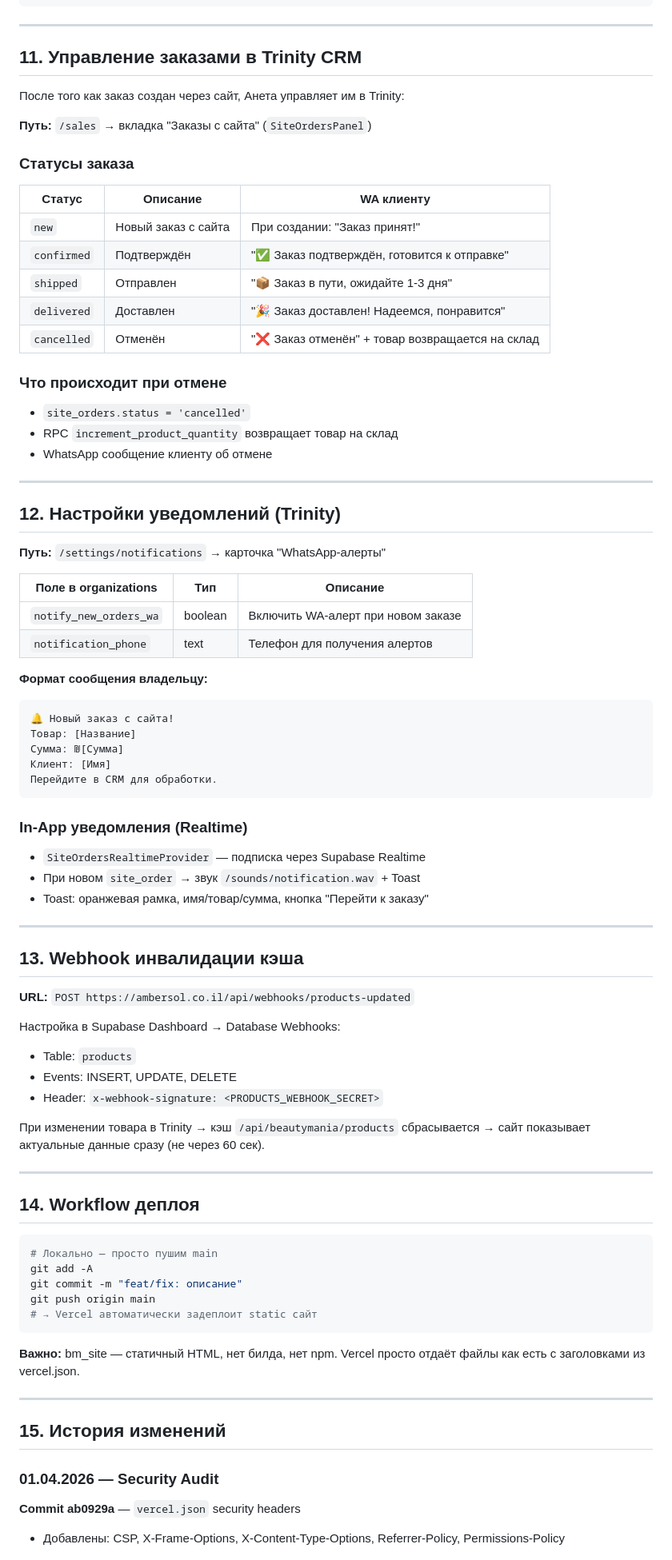
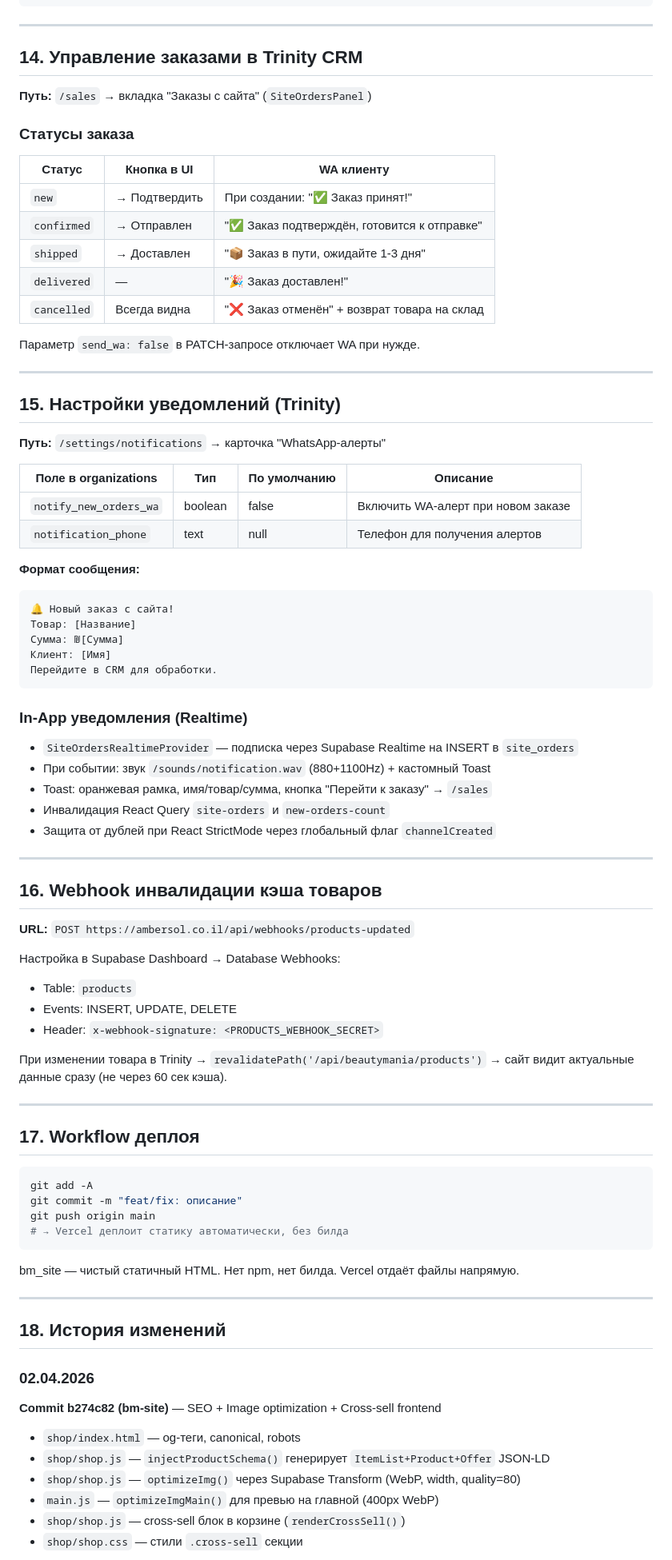
Before and after one commit to Creepie132/bm-site, a Markdown page: docs/CLAUDE.md, the part around one of its changes. Shown at 80% size. GitHub-like rendering.

````diff
--- a/docs/CLAUDE.md
+++ b/docs/CLAUDE.md
@@ -241,38 +345,33 @@ Trinity API (ambersol.co.il)
 
 ---
 
-## 11. Управление заказами в Trinity CRM
-
-После того как заказ создан через сайт, Анета управляет им в Trinity:
+## 14. Управление заказами в Trinity CRM
 
 **Путь:** `/sales` → вкладка "Заказы с сайта" (`SiteOrdersPanel`)
 
 ### Статусы заказа
-| Статус | Описание | WA клиенту |
-|--------|----------|-----------|
-| `new` | Новый заказ с сайта | При создании: "Заказ принят!" |
-| `confirmed` | Подтверждён | "✅ Заказ подтверждён, готовится к отправке" |
-| `shipped` | Отправлен | "📦 Заказ в пути, ожидайте 1-3 дня" |
-| `delivered` | Доставлен | "🎉 Заказ доставлен! Надеемся, понравится" |
-| `cancelled` | Отменён | "❌ Заказ отменён" + товар возвращается на склад |
+| Статус | Кнопка в UI | WA клиенту |
+|--------|-------------|-----------|
+| `new` | → Подтвердить | При создании: "✅ Заказ принят!" |
+| `confirmed` | → Отправлен | "✅ Заказ подтверждён, готовится к отправке" |
+| `shipped` | → Доставлен | "📦 Заказ в пути, ожидайте 1-3 дня" |
+| `delivered` | — | "🎉 Заказ доставлен!" |
+| `cancelled` | Всегда видна | "❌ Заказ отменён" + возврат товара на склад |
 
-### Что происходит при отмене
-- `site_orders.status = 'cancelled'`
-- RPC `increment_product_quantity` возвращает товар на склад
-- WhatsApp сообщение клиенту об отмене
+Параметр `send_wa: false` в PATCH-запросе отключает WA при нужде.
 
 ---
 
-## 12. Настройки уведомлений (Trinity)
+## 15. Настройки уведомлений (Trinity)
 
 **Путь:** `/settings/notifications` → карточка "WhatsApp-алерты"
 
-| Поле в organizations | Тип | Описание |
-|---------------------|-----|----------|
-| `notify_new_orders_wa` | boolean | Включить WA-алерт при новом заказе |
-| `notification_phone` | text | Телефон для получения алертов |
+| Поле в organizations | Тип | По умолчанию | Описание |
+|---------------------|-----|-------------|----------|
+| `notify_new_orders_wa` | boolean | false | Включить WA-алерт при новом заказе |
+| `notification_phone` | text | null | Телефон для получения алертов |
 
-**Формат сообщения владельцу:**
+**Формат сообщения:**
 ```
 🔔 Новый заказ с сайта!
 Товар: [Название]
@@ -282,13 +381,15 @@ Trinity API (ambersol.co.il)
 ```
 
 ### In-App уведомления (Realtime)
-- `SiteOrdersRealtimeProvider` — подписка через Supabase Realtime
-- При новом `site_order` → звук `/sounds/notification.wav` + Toast
-- Toast: оранжевая рамка, имя/товар/сумма, кнопка "Перейти к заказу"
+- `SiteOrdersRealtimeProvider` — подписка через Supabase Realtime на INSERT в `site_orders`
+- При событии: звук `/sounds/notification.wav` (880+1100Hz) + кастомный Toast
+- Toast: оранжевая рамка, имя/товар/сумма, кнопка "Перейти к заказу" → `/sales`
+- Инвалидация React Query `site-orders` и `new-orders-count`
+- Защита от дублей при React StrictMode через глобальный флаг `channelCreated`
 
 ---
 
-## 13. Webhook инвалидации кэша
+## 16. Webhook инвалидации кэша товаров
 
 **URL:** `POST https://ambersol.co.il/api/webhooks/products-updated`
 
@@ -297,28 +398,32 @@ Trinity API (ambersol.co.il)
 - Events: INSERT, UPDATE, DELETE
 - Header: `x-webhook-signature: <PRODUCTS_WEBHOOK_SECRET>`
 
-При изменении товара в Trinity → кэш `/api/beautymania/products` сбрасывается → сайт показывает актуальные данные сразу (не через 60 сек).
+При изменении товара в Trinity → `revalidatePath('/api/beautymania/products')` → сайт видит актуальные данные сразу (не через 60 сек кэша).
 
 ---
 
-## 14. Workflow деплоя
+## 17. Workflow деплоя
 
 ```bash
-# Локально — просто пушим main
 git add -A
 git commit -m "feat/fix: описание"
 git push origin main
-# → Vercel автоматически задеплоит static сайт
+# → Vercel деплоит статику автоматически, без билда
 ```
 
-**Важно:** bm_site — статичный HTML, нет билда, нет npm. Vercel просто отдаёт файлы как есть с заголовками из vercel.json.
+bm_site — чистый статичный HTML. Нет npm, нет билда. Vercel отдаёт файлы напрямую.
 
 ---
 
-## 15. История изменений
+## 18. История изменений
 
-### 01.04.2026 — Security Audit
+### 02.04.2026
 
-**Commit ab0929a** — `vercel.json` security headers
-- Добавлены: CSP, X-Frame-Options, X-Content-Type-Options, Referrer-Policy, Permissions-Policy
+**Commit b274c82 (bm-site)** — SEO + Image optimization + Cross-sell frontend
+- `shop/index.html` — og-теги, canonical, robots
+- `shop/shop.js` — `injectProductSchema()` генерирует `ItemList+Product+Offer` JSON-LD
+- `shop/shop.js` — `optimizeImg()` через Supabase Transform (WebP, width, quality=80)
+- `main.js` — `optimizeImgMain()` для превью на главной (400px WebP)
+- `shop/shop.js` — cross-sell блок в корзине (`renderCrossSell()`)
+- `shop/shop.css` — стили `.cross-sell` секции
 
````
Also changed, not shown: other parts of docs/CLAUDE.md (+187 -89 lines).
